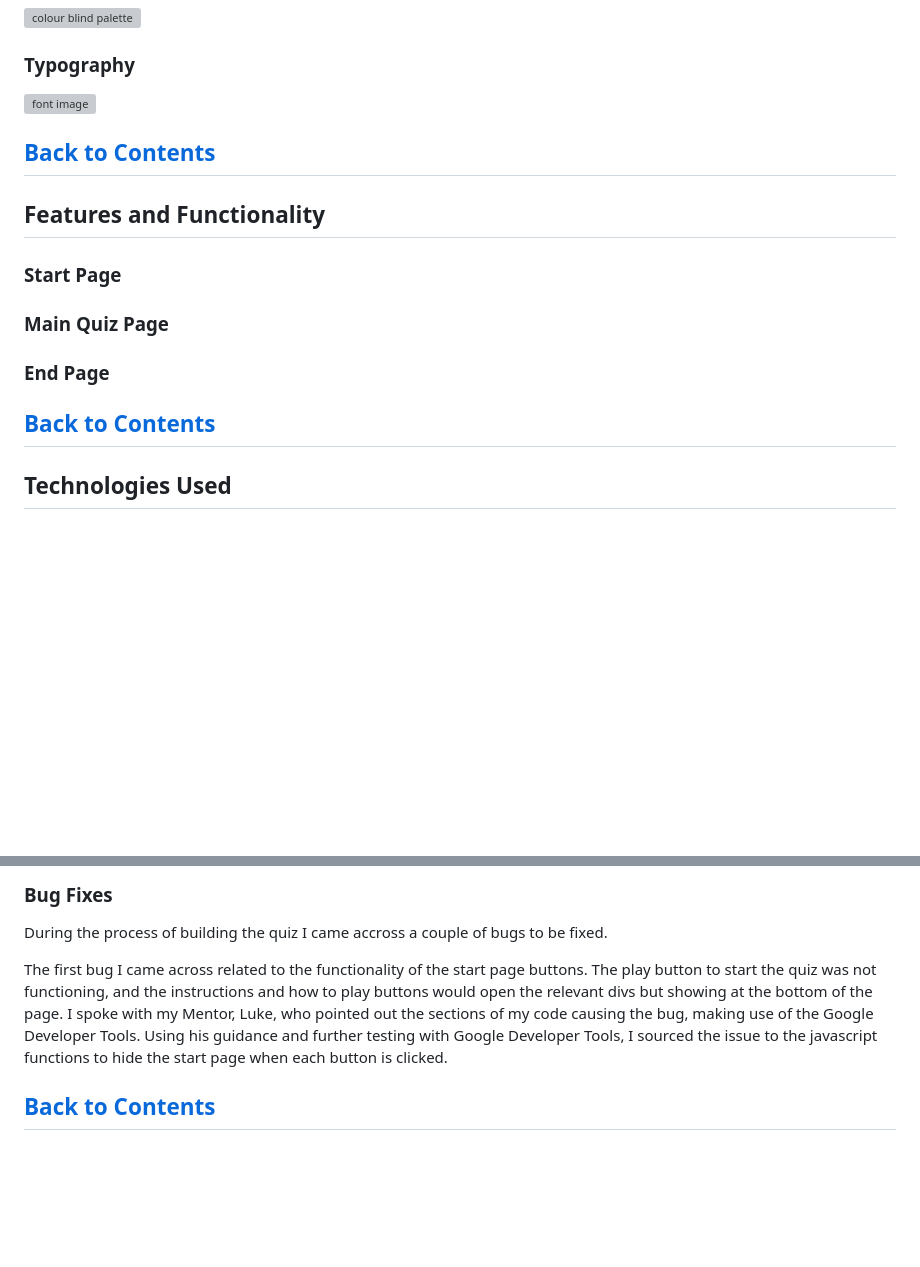
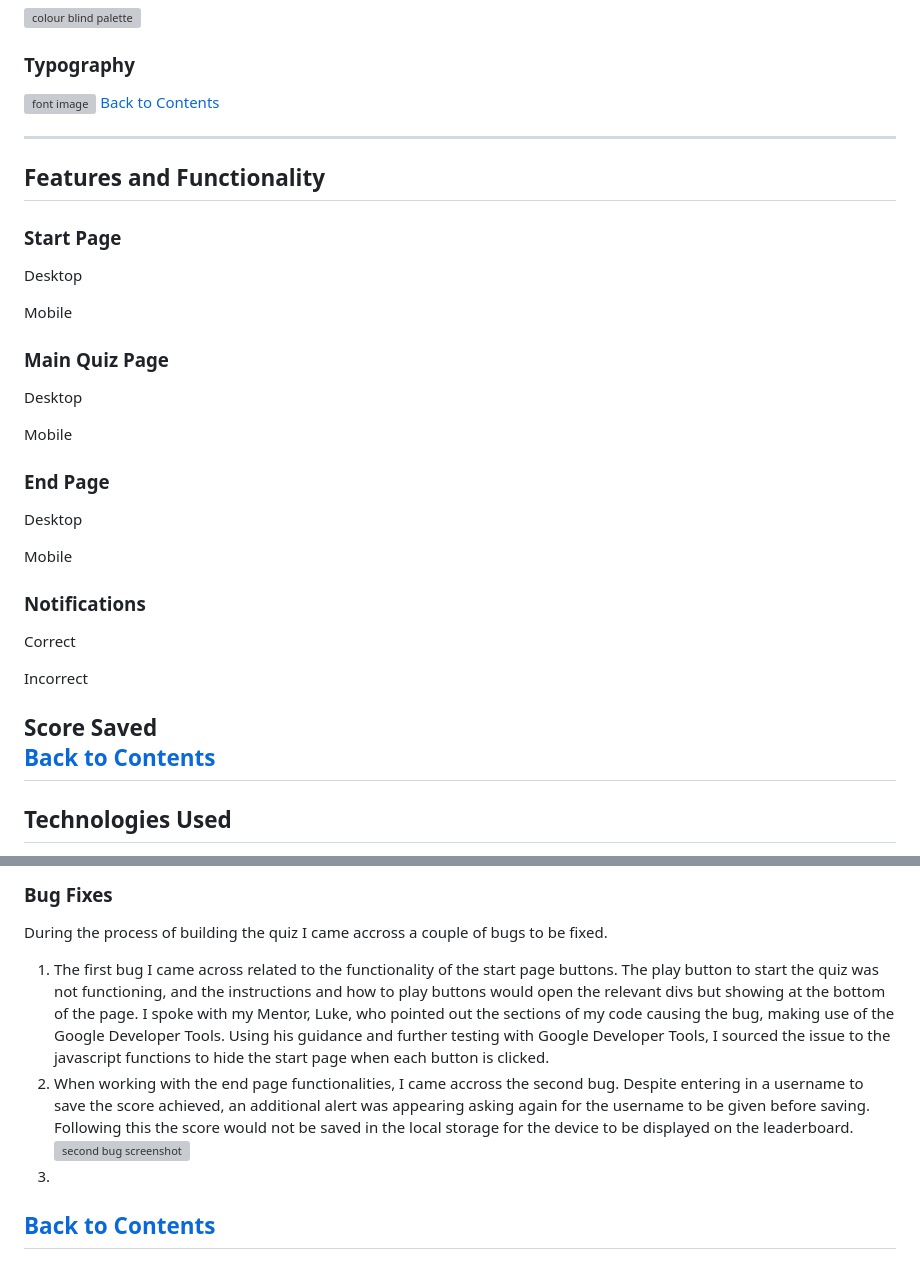
Before and after one commit to TonichaB/Trivia-Quiz, a Markdown page: README.md, 2 parts joined by grey strips. GitHub-like rendering; blank space fills up the shorter version; grey boxes are pictures that could not be loaded.

Commit message:
Docs: update readme with designs layout, and noting of bug found

```diff
--- a/README.md
+++ b/README.md
@@ -110,18 +110,33 @@ Mobile
 ### Typography
 
 ![font image](assets/images/mooli-font.webp)
+[Back to Contents](#contents)
 
-[Back to Contents](#contents)
 ---
 
 ## Features and Functionality
 
 ### Start Page
+Desktop <br>
+
+Mobile <br>
 
 ### Main Quiz Page
+Desktop<br>
 
+Mobile<br>
 ### End Page
+Desktop <br>
 
+Mobile <br>
+
+### Notifications
+
+Correct <br>
+
+Incorrect <br>
+
+Score Saved <br>
 [Back to Contents](#contents)
 ---
 
@@ -199,8 +214,10 @@ If you would like to clone this repository:
 
 During the process of building the quiz I came accross a couple of bugs to be fixed.
 
-The first bug I came across related to the functionality of the start page buttons. The play button to start the quiz was not functioning, and the instructions and how to play buttons would open the relevant divs but showing at the bottom of the page. I spoke with my Mentor, Luke, who pointed out the sections of my code causing the bug, making use of the Google Developer Tools. Using his guidance and further testing with Google Developer Tools, I sourced the issue to the javascript functions to hide the start page when each button is clicked.
-
+1. The first bug I came across related to the functionality of the start page buttons. The play button to start the quiz was not functioning, and the instructions and how to play buttons would open the relevant divs but showing at the bottom of the page. I spoke with my Mentor, Luke, who pointed out the sections of my code causing the bug, making use of the Google Developer Tools. Using his guidance and further testing with Google Developer Tools, I sourced the issue to the javascript functions to hide the start page when each button is clicked.
+2. When working with the end page functionalities, I came accross the second bug. Despite entering in a username to save the score achieved, an additional alert was appearing asking again for the username to be given before saving. Following this the score would not be saved in the local storage for the device to be displayed on the leaderboard.
+![second bug screenshot]()
+3.
 [Back to Contents](#contents)
 ---
 
```
Also changed, not shown: other parts of README.md (+5 -5 lines).
